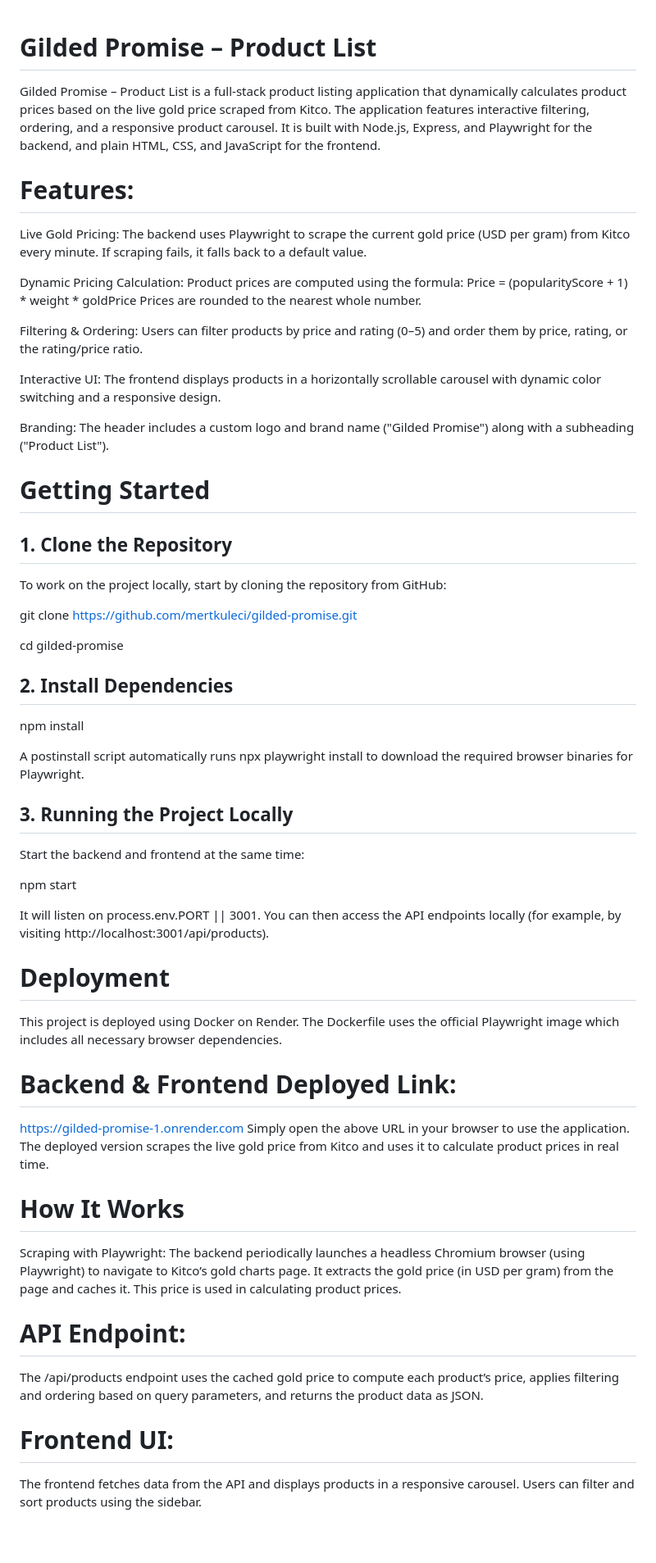
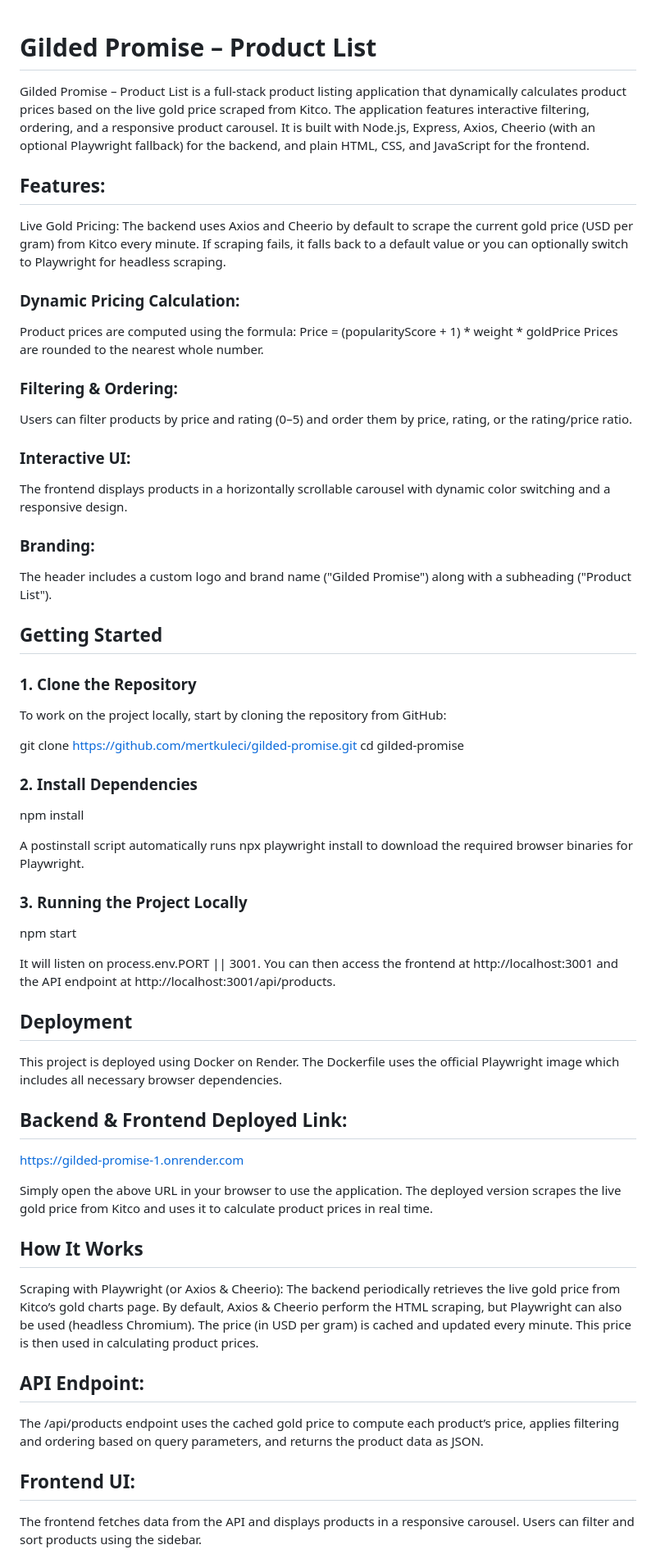
Before and after one commit to mertkuleci/gilded-promise, a Markdown page: README.md, the part around one of its changes. Shown at 82% size. Rendered like a GitHub page; blank space fills up the shorter version.

```diff
--- a/README.md
+++ b/README.md
@@ -1,62 +1,58 @@
 # Gilded Promise – Product List
-Gilded Promise – Product List is a full‑stack product listing application that dynamically calculates product prices based on the live gold price scraped from Kitco. The application features interactive filtering, ordering, and a responsive product carousel. It is built with Node.js, Express, and Playwright for the backend, and plain HTML, CSS, and JavaScript for the frontend.
 
-# Features:
+Gilded Promise – Product List is a full‑stack product listing application that dynamically calculates product prices based on the live gold price scraped from Kitco. The application features interactive filtering, ordering, and a responsive product carousel. It is built with Node.js, Express, Axios, Cheerio (with an optional Playwright fallback) for the backend, and plain HTML, CSS, and JavaScript for the frontend.
 
+## Features:
 Live Gold Pricing:
-The backend uses Playwright to scrape the current gold price (USD per gram) from Kitco every minute. If scraping fails, it falls back to a default value.
+The backend uses Axios and Cheerio by default to scrape the current gold price (USD per gram) from Kitco every minute. If scraping fails, it falls back to a default value or you can optionally switch to Playwright for headless scraping.
 
-Dynamic Pricing Calculation:
+### Dynamic Pricing Calculation:
 Product prices are computed using the formula:
 Price = (popularityScore + 1) * weight * goldPrice
 Prices are rounded to the nearest whole number.
 
-Filtering & Ordering:
+### Filtering & Ordering:
 Users can filter products by price and rating (0–5) and order them by price, rating, or the rating/price ratio.
 
-Interactive UI:
+### Interactive UI:
 The frontend displays products in a horizontally scrollable carousel with dynamic color switching and a responsive design.
 
-Branding:
+### Branding:
 The header includes a custom logo and brand name ("Gilded Promise") along with a subheading ("Product List").
 
-# Getting Started
-## 1. Clone the Repository
+## Getting Started
+### 1. Clone the Repository
 To work on the project locally, start by cloning the repository from GitHub:
 
 git clone https://github.com/mertkuleci/gilded-promise.git
-
 cd gilded-promise
 
-
-## 2. Install Dependencies
-
+### 2. Install Dependencies
 npm install
 
 A postinstall script automatically runs npx playwright install to download the required browser binaries for Playwright.
 
-## 3. Running the Project Locally
-Start the backend and frontend at the same time:
-
+### 3. Running the Project Locally
 npm start
 
-It will listen on process.env.PORT || 3001. You can then access the API endpoints locally (for example, by visiting http://localhost:3001/api/products).
+It will listen on process.env.PORT || 3001.
+You can then access the frontend at http://localhost:3001 and the API endpoint at http://localhost:3001/api/products.
 
-
-# Deployment
+## Deployment
 This project is deployed using Docker on Render. The Dockerfile uses the official Playwright image which includes all necessary browser dependencies.
 
-# Backend & Frontend Deployed Link:
-https://gilded-promise-1.onrender.com
+## Backend & Frontend Deployed Link:
+[https://gilded-promise-1.onrender.com](https://gilded-promise-1-bs2k.onrender.com/)
+
 Simply open the above URL in your browser to use the application. The deployed version scrapes the live gold price from Kitco and uses it to calculate product prices in real time.
 
-# How It Works
-Scraping with Playwright:
-The backend periodically launches a headless Chromium browser (using Playwright) to navigate to Kitco’s gold charts page. It extracts the gold price (in USD per gram) from the page and caches it. This price is used in calculating product prices.
+## How It Works
+Scraping with Playwright (or Axios & Cheerio):
+The backend periodically retrieves the live gold price from Kitco’s gold charts page. By default, Axios & Cheerio perform the HTML scraping, but Playwright can also be used (headless Chromium). The price (in USD per gram) is cached and updated every minute. This price is then used in calculating product prices.
 
-# API Endpoint:
+## API Endpoint:
 The /api/products endpoint uses the cached gold price to compute each product’s price, applies filtering and ordering based on query parameters, and returns the product data as JSON.
 
-# Frontend UI:
+## Frontend UI:
 The frontend fetches data from the API and displays products in a responsive carousel. Users can filter and sort products using the sidebar.
 
```
Also changed, not shown: other parts of README.md (+5 -5 lines).
